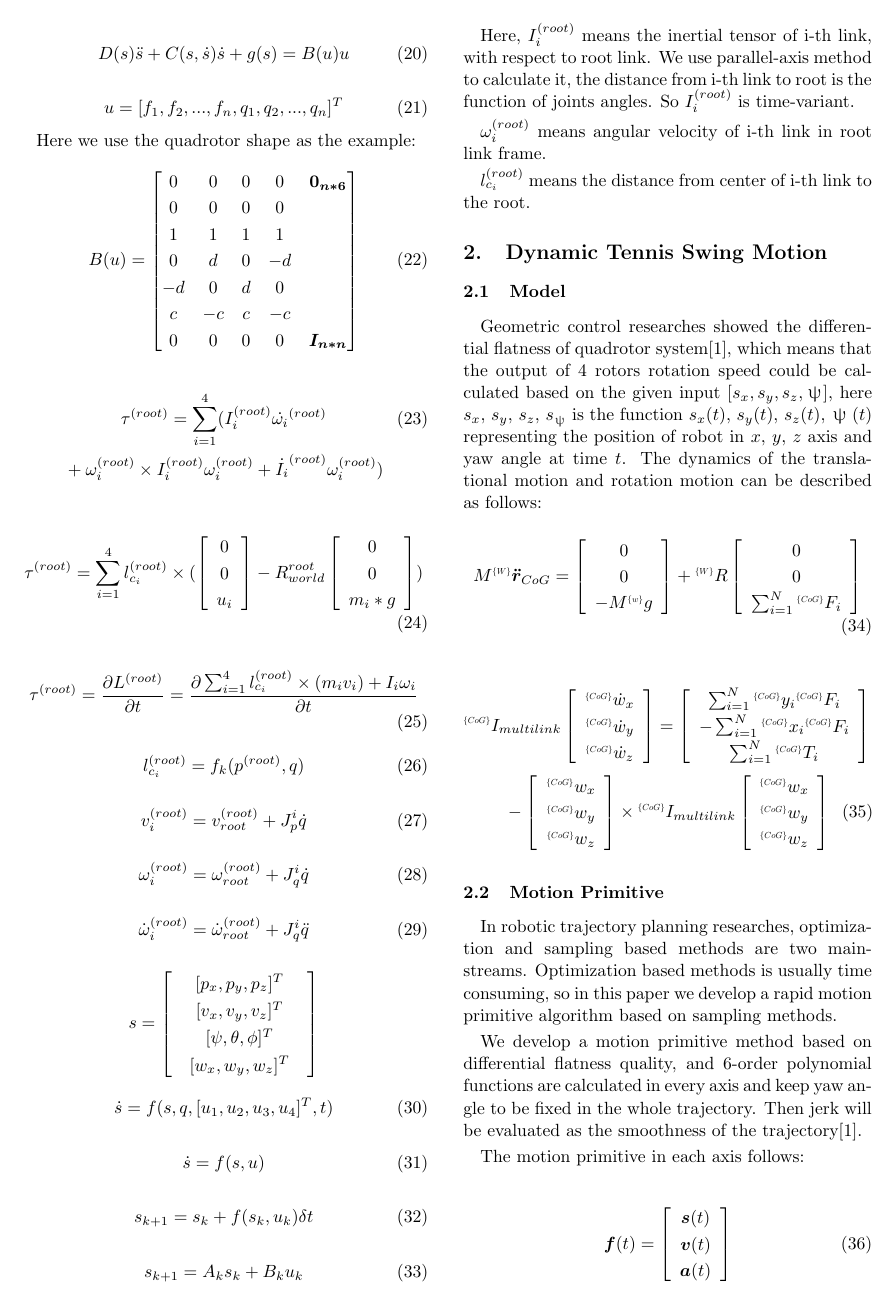
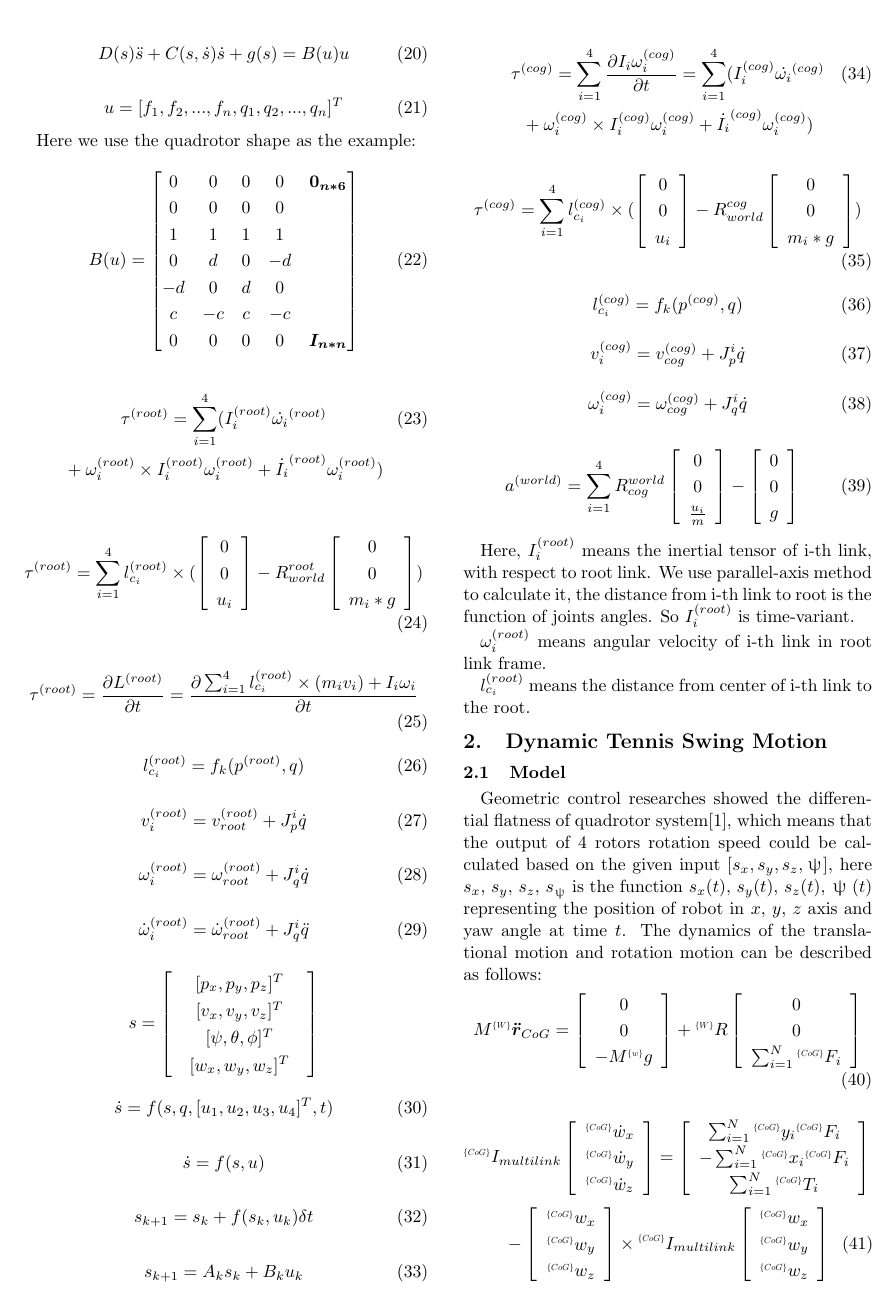
Before and after one commit to KahnShi/latex-template, a LaTeX document (main.tex): page 2 of 3 before the commit and page 2 of 4 after it. Compiled offline with pLaTeX and dvipdfmx.

Commit message:
Add cog based formula.

```diff
--- a/main.tex
+++ b/main.tex
@@ -208,6 +208,60 @@ Here we use the quadrotor shape as the example:
   s_{k+1} = A_k s_k + B_k u_k
 \end{equation}
 
+
+\begin{eqnarray}
+  &\tau^{(cog)} = \sum_{i=1}^{4} \frac{\partial I_i \omega_i^{(cog)}}{\partial t} =
+  \sum_{i=1}^{4}(I_i^{(cog)} \dot{\omega_i}^{(cog)} \\  \nonumber
+  & + \omega_i^{(cog)} \times I_i^{(cog)} \omega_i^{(cog)}
+  + \dot{I_i}^{(cog)} \omega_i^{(cog)})
+\end{eqnarray}
+
+\begin{equation}
+  \tau^{(cog)} =
+  \sum_{i=1}^{4}
+  {l_{c_i}^{(cog)}
+    \times  (\left[ \begin{array}{c}
+        0 \\
+        0 \\
+        u_i
+      \end{array}\right]
+    - R_{world}^{cog}  \left[ \begin{array}{c}
+        0 \\
+        0 \\
+        m_i*g
+      \end{array}\right] )}
+\end{equation}
+
+\begin{equation}
+  l_{c_i}^{(cog)} = f_k (p^{(cog)}, {q})
+\end{equation}
+
+\begin{equation}
+  v_i^{(cog)} = v_{cog}^{(cog)} + J_p^i \dot{q}
+\end{equation}
+
+\begin{equation}
+  \omega_i^{(cog)} = \omega_{cog}^{(cog)} + J_q^i \dot{q}
+\end{equation}
+
+\begin{equation}
+  a^{(world)} =
+  \sum_{i=1}^{4}
+  {R_{cog}^{world}
+    \left[ \begin{array}{c}
+        0 \\
+        0 \\
+        \frac{u_i}{m}
+      \end{array}\right]}
+    -  \left[ \begin{array}{c}
+        0 \\
+        0 \\
+        g
+      \end{array}\right]
+\end{equation}
+
+
+
 Here, $I_i^{(root)}$ means the inertial tensor of i-th link, with respect to root link. We use parallel-axis method to calculate it, the distance from i-th link to root is the function of joints angles. So $I_i^{(root)}$ is time-variant.
 
 $\omega_i^{(root)}$ means angular velocity of i-th link in root link frame.
```
Also changed, not shown: main.pdf.
